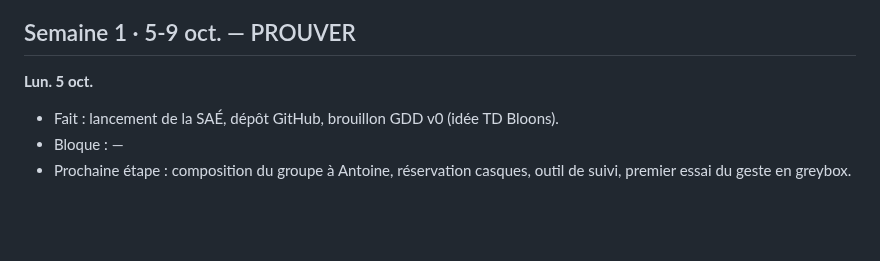
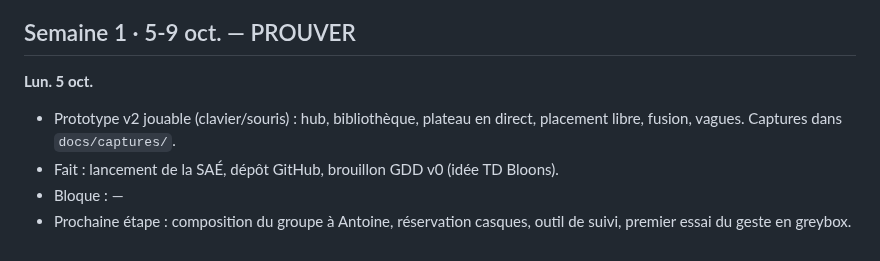
Before and after one commit to dyzlek/SAE501, a Markdown page: docs/journal/GENERAL.md, the part around the change. GitHub-like rendering; blank space fills up the shorter version.

```diff
--- a/docs/journal/GENERAL.md
+++ b/docs/journal/GENERAL.md
@@ -23,6 +23,7 @@ _Vue d'ensemble : décisions, jalons, blocages communs. Le détail de chacun est
 
 ## Semaine 1 · 5-9 oct. — PROUVER
 **Lun. 5 oct.**
+- Prototype v2 jouable (clavier/souris) : hub, bibliothèque, plateau en direct, placement libre, fusion, vagues. Captures dans `docs/captures/`.
 - Fait : lancement de la SAÉ, dépôt GitHub, brouillon GDD v0 (idée TD Bloons).
 - Bloque : —
 - Prochaine étape : composition du groupe à Antoine, réservation casques, outil de suivi, premier essai du geste en greybox.
```
Also changed, not shown: docs/journal/dylan.md (+22 -1 lines), docs/captures/proto-v2-carte.png (added), docs/captures/proto-v2-hub.png (added), docs/captures/proto-v2-placement.png (added), docs/captures/proto-v2-plateau-direct.png (added), 1 other file.
